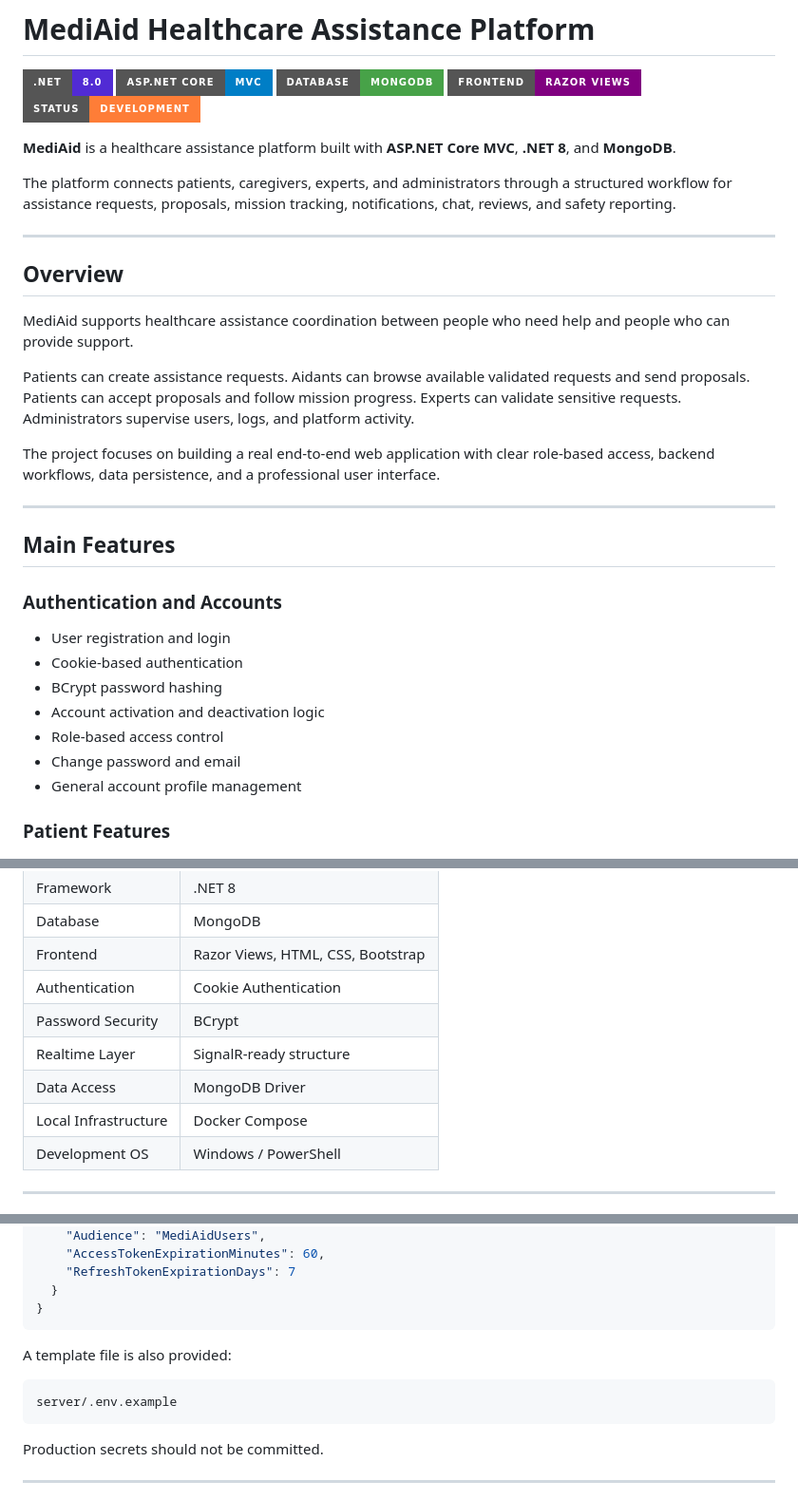
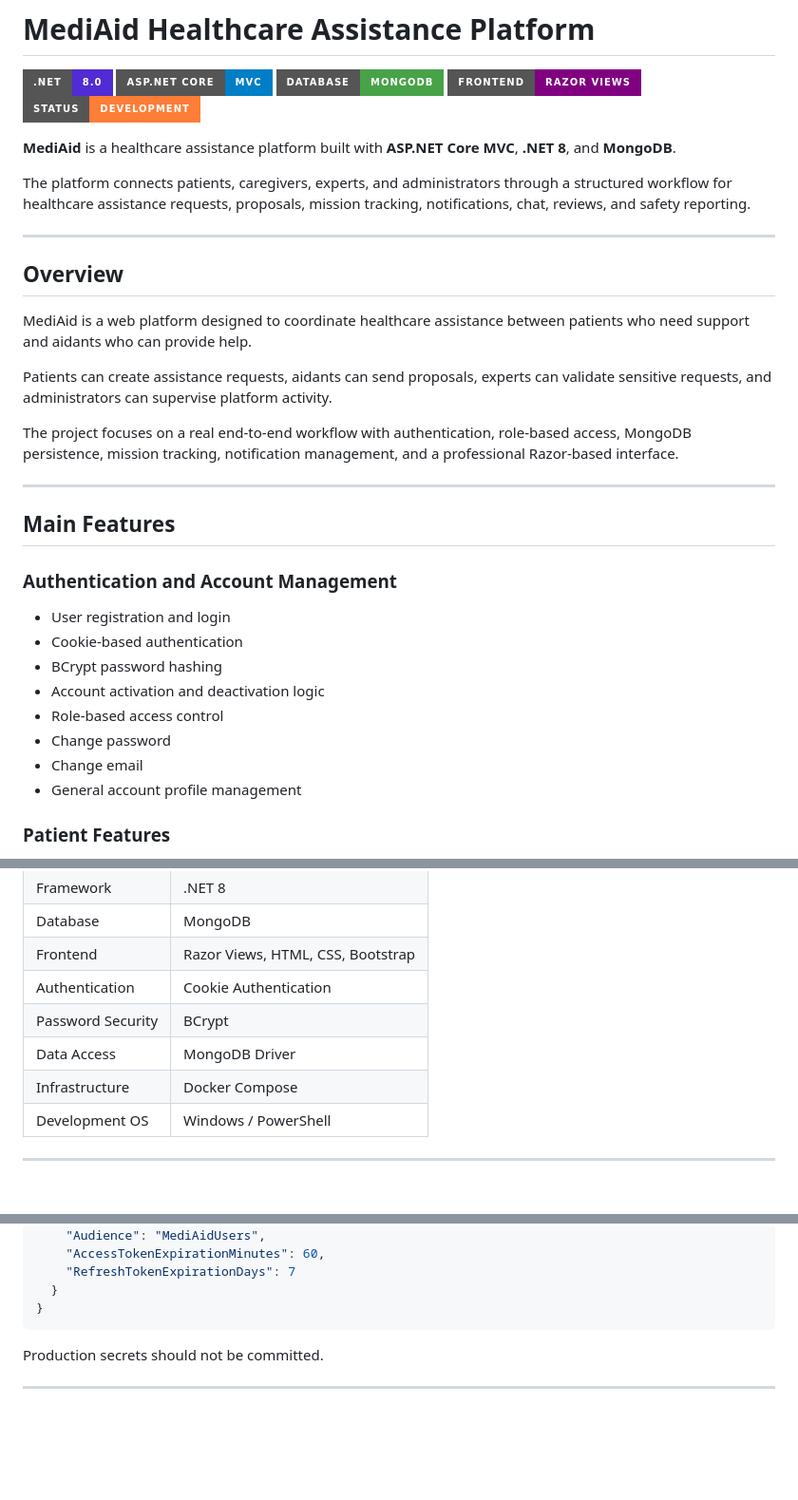
Before and after one commit to Userhilal/MediAid-Healthcare-Assistance-Platform, a Markdown page: README.md, 3 parts joined by grey strips. Shown at 95% size. GitHub-like rendering; badges without logos; blank space fills up the shorter version.

Commit message:
Add professional README

````diff
--- a/README.md
+++ b/README.md
@@ -8,30 +8,31 @@
 
 **MediAid** is a healthcare assistance platform built with **ASP.NET Core MVC**, **.NET 8**, and **MongoDB**.
 
-The platform connects patients, caregivers, experts, and administrators through a structured workflow for assistance requests, proposals, mission tracking, notifications, chat, reviews, and safety reporting.
+The platform connects patients, caregivers, experts, and administrators through a structured workflow for healthcare assistance requests, proposals, mission tracking, notifications, chat, reviews, and safety reporting.
 
 ---
 
 ## Overview
 
-MediAid supports healthcare assistance coordination between people who need help and people who can provide support.
+MediAid is a web platform designed to coordinate healthcare assistance between patients who need support and aidants who can provide help.
 
-Patients can create assistance requests. Aidants can browse available validated requests and send proposals. Patients can accept proposals and follow mission progress. Experts can validate sensitive requests. Administrators supervise users, logs, and platform activity.
+Patients can create assistance requests, aidants can send proposals, experts can validate sensitive requests, and administrators can supervise platform activity.
 
-The project focuses on building a real end-to-end web application with clear role-based access, backend workflows, data persistence, and a professional user interface.
+The project focuses on a real end-to-end workflow with authentication, role-based access, MongoDB persistence, mission tracking, notification management, and a professional Razor-based interface.
 
 ---
 
 ## Main Features
 
-### Authentication and Accounts
+### Authentication and Account Management
 
 - User registration and login
 - Cookie-based authentication
 - BCrypt password hashing
 - Account activation and deactivation logic
 - Role-based access control
-- Change password and email
+- Change password
+- Change email
 - General account profile management
 
 ### Patient Features
@@ -133,9 +134,8 @@ Patient can review the aidant
 | Frontend | Razor Views, HTML, CSS, Bootstrap |
 | Authentication | Cookie Authentication |
 | Password Security | BCrypt |
-| Realtime Layer | SignalR-ready structure |
 | Data Access | MongoDB Driver |
-| Local Infrastructure | Docker Compose |
+| Infrastructure | Docker Compose |
 | Development OS | Windows / PowerShell |
 
 ---
@@ -279,12 +279,6 @@ Example:
     "RefreshTokenExpirationDays": 7
   }
 }
-```
-
-A template file is also provided:
-
-```text
-server/.env.example
 ```
 
 Production secrets should not be committed.
````
Also changed, not shown: other parts of README.md (+2 -2 lines).
